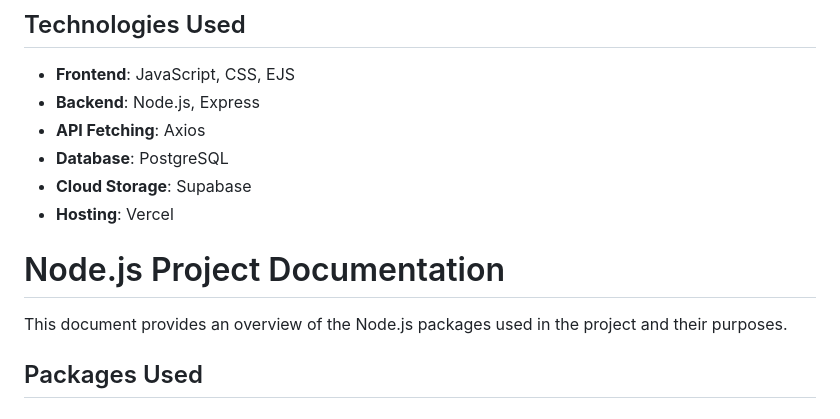
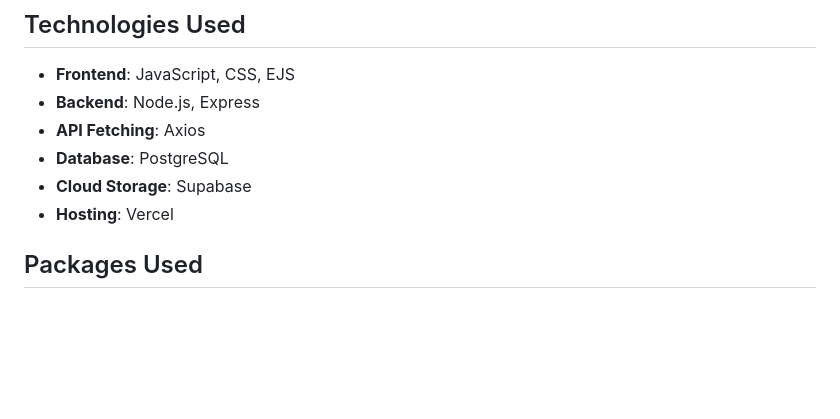
Before and after one commit to pasamyagnesh/dorkcode, a Markdown page: README.md, the part around the change. Rendered like a GitHub page; blank space fills up the shorter version.

```diff
--- a/README.md
+++ b/README.md
@@ -11,9 +11,6 @@ Welcome to our **Dork Application**! This project uses the [Codeforces API](http
 - **Database**: PostgreSQL
 - **Cloud Storage**: Supabase
 - **Hosting**: Vercel
-# Node.js Project Documentation
-
-This document provides an overview of the Node.js packages used in the project and their purposes.
 
 ## Packages Used
 
```
